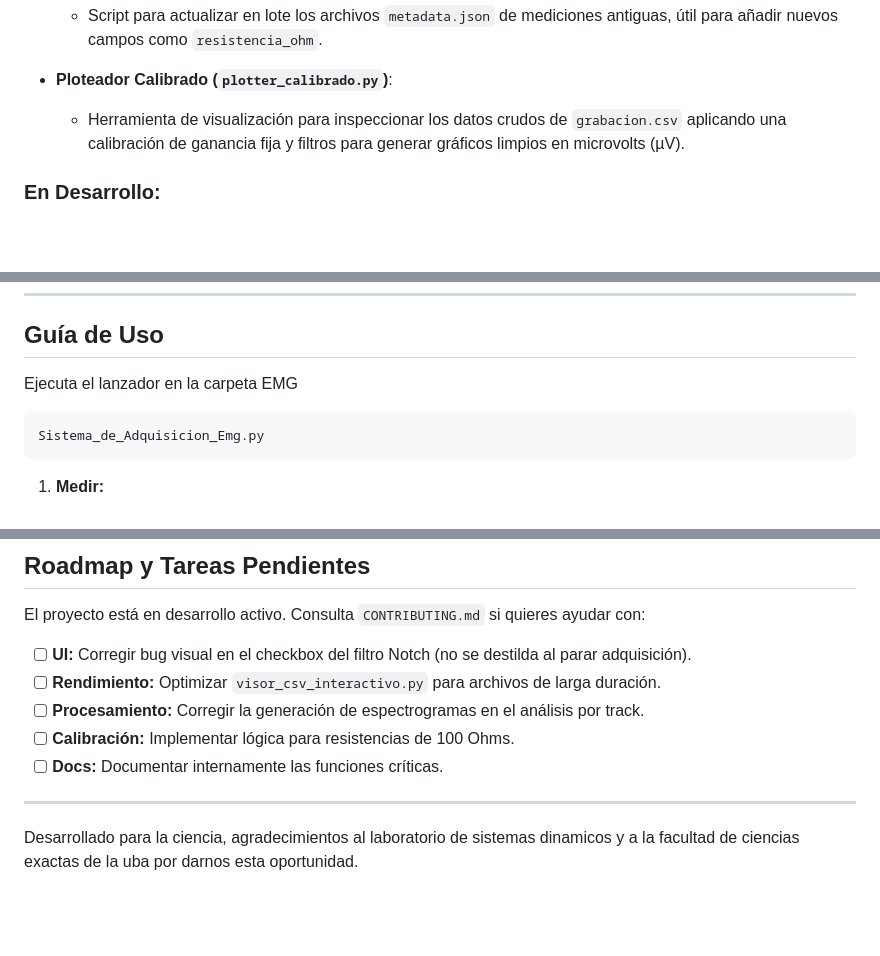
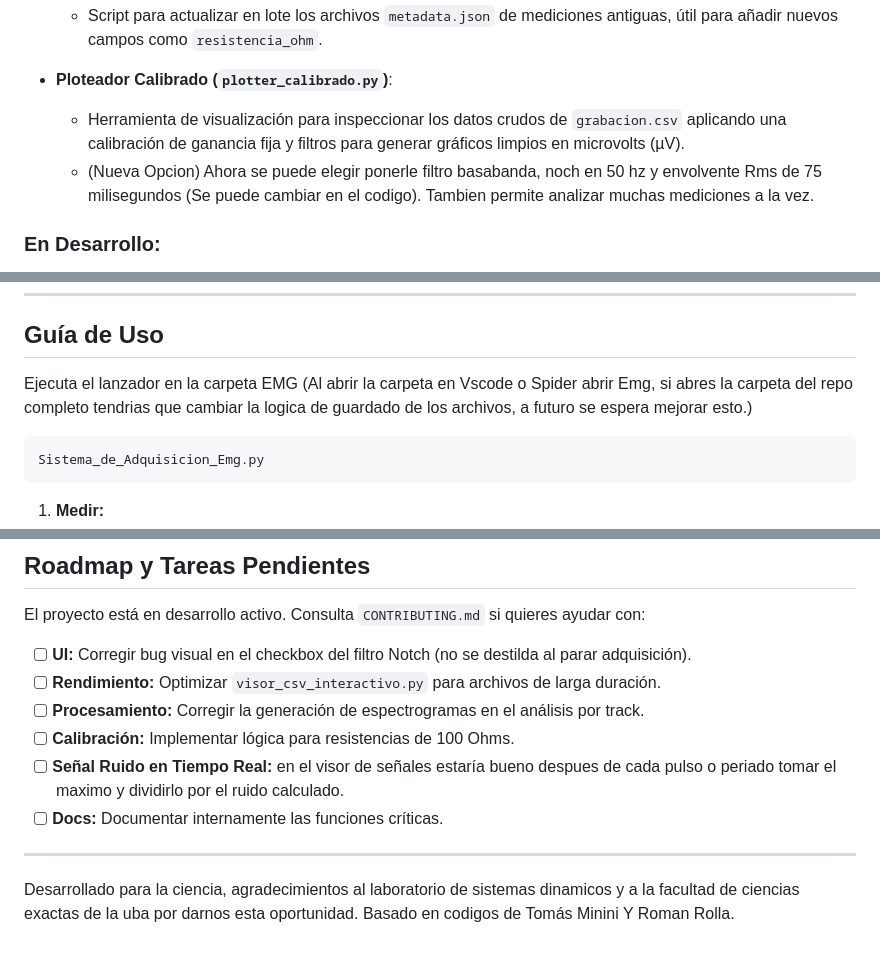
Before and after one commit to santiagopradorodriguez/Nandu_SistemadeAdqusicionEMG, a Markdown page: README.md, 3 parts joined by grey strips. Drawn GitHub-style; blank space fills up the shorter version.

Commit message:
Plotter Mejorado y Electrode Viewer Arreglado

````diff
--- a/README.md
+++ b/README.md
@@ -56,6 +56,7 @@ El proyecto se gestiona en la carpeta EMG  **Lanzador** (`Sistema_de_Adquisicion
 
 *   **Ploteador Calibrado (`plotter_calibrado.py`)**:
     *   Herramienta de visualización para inspeccionar los datos crudos de `grabacion.csv` aplicando una calibración de ganancia fija y filtros para generar gráficos limpios en microvolts (µV).
+    * (Nueva Opcion) Ahora se puede elegir ponerle filtro basabanda, noch en 50 hz y envolvente Rms de 75 milisegundos (Se puede cambiar en el codigo). Tambien permite analizar muchas mediciones a la vez.
 ### En Desarrollo:
  **Análisis Avanzado de Correlación (`correlaciondeseñales.py`)**:
     *   Alinea temporalmente usando la correlación de  los pulsos de diferentes canales musculares mediante una estrategia "Master-Slave", designando un canal como líder para la sincronización.
@@ -161,7 +162,7 @@ Para comunicar con la tarjeta de adquisición, **debes** instalar el driver **NI
 
 ##  Guía de Uso
 
-Ejecuta el lanzador en la carpeta EMG
+Ejecuta el lanzador en la carpeta EMG (Al abrir la carpeta en Vscode o Spider abrir Emg, si abres la carpeta del repo completo tendrias que cambiar la logica de guardado de los archivos, a futuro se espera mejorar esto.)
 
 ```bash
 Sistema_de_Adquisicion_Emg.py
@@ -191,8 +192,9 @@ El proyecto está en desarrollo activo. Consulta `CONTRIBUTING.md` si quieres ay
 - [ ] **Rendimiento:** Optimizar `visor_csv_interactivo.py` para archivos de larga duración.
 - [ ] **Procesamiento:** Corregir la generación de espectrogramas en el análisis por track.
 - [ ] **Calibración:** Implementar lógica para resistencias de 100 Ohms.
+- [ ] **Señal Ruido en Tiempo Real:**  en el visor de señales estaría bueno despues de cada pulso o periado tomar el maximo y dividirlo por el ruido calculado.
 - [ ] **Docs:** Documentar internamente las funciones críticas.
 
 ---
 
-Desarrollado para la ciencia, agradecimientos al laboratorio de sistemas dinamicos y a la facultad de ciencias exactas de la uba por darnos esta oportunidad.
+Desarrollado para la ciencia, agradecimientos al laboratorio de sistemas dinamicos y a la facultad de ciencias exactas de la uba por darnos esta oportunidad. Basado en codigos de Tomás Minini Y Roman Rolla.
````
